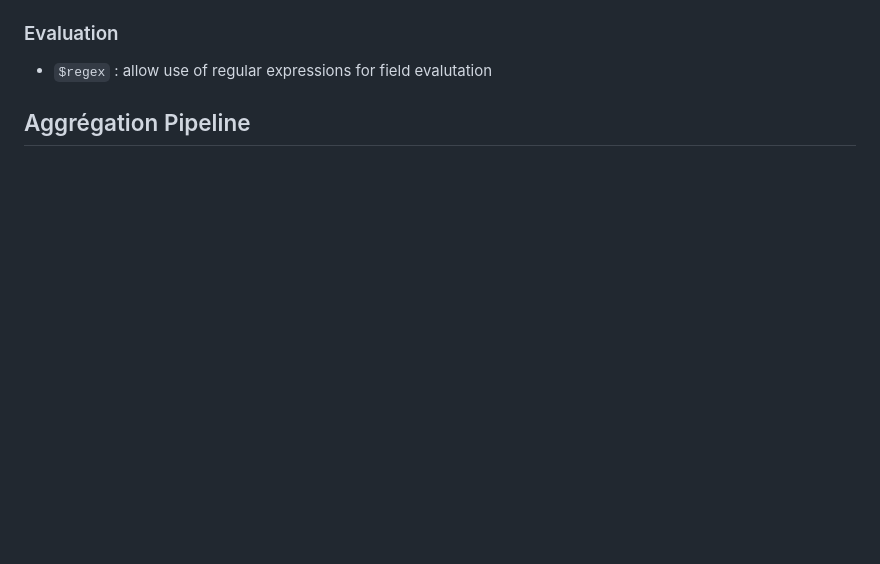
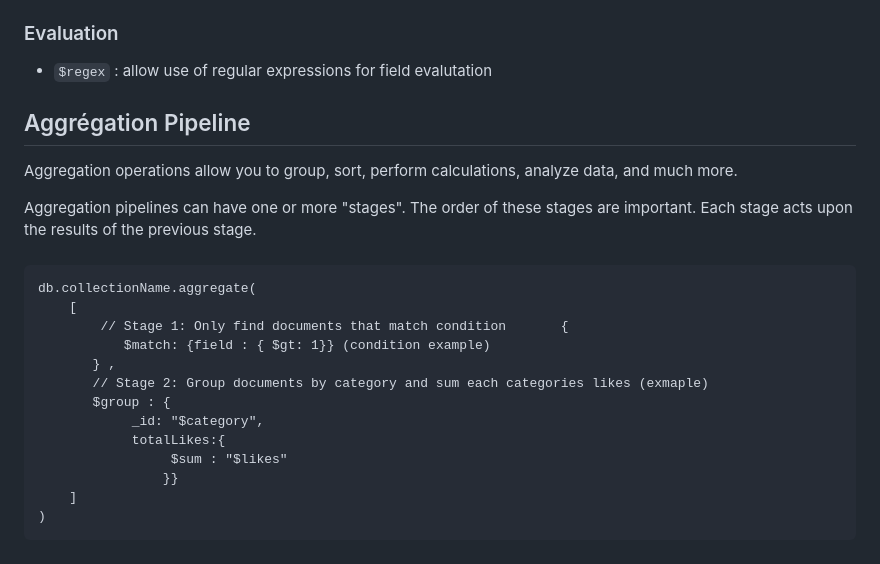
Before and after one commit to Parfait18/django-app, a Markdown page: README.md, the part around the change. Drawn GitHub-style; blank space fills up the shorter version.

````diff
--- a/README.md
+++ b/README.md
@@ -137,3 +137,23 @@ db.collectionName.deleteMany(
 
 
 ## Aggrégation Pipeline
+Aggregation operations allow you to group, sort, perform calculations, analyze data, and much more.
+
+Aggregation pipelines can have one or more "stages". The order of these stages are important. Each stage acts upon the results of the previous stage.
+
+###
+```
+db.collectionName.aggregate(
+    [
+        // Stage 1: Only find documents that match condition       {
+           $match: {field : { $gt: 1}} (condition example)
+       } ,
+       // Stage 2: Group documents by category and sum each categories likes (exmaple)
+       $group : {
+            _id: "$category",
+            totalLikes:{
+                 $sum : "$likes"
+                }}
+    ]
+)
+```
````
